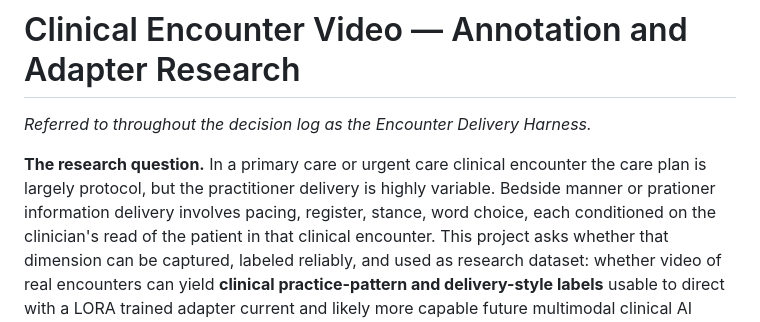
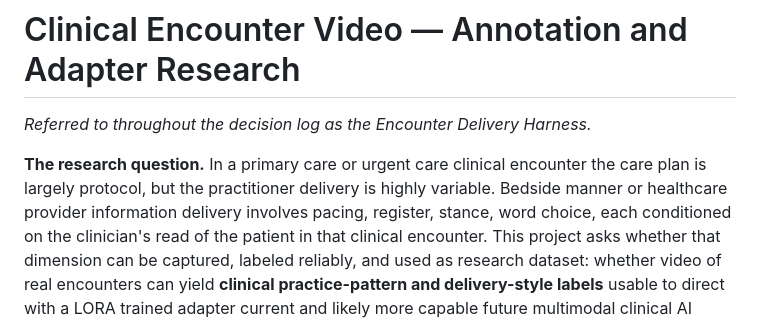
Before and after one commit to sbayer2/clinical-video-lora, a Markdown page: README.md, the part around the change. Drawn GitHub-style.

Commit message:
Clarify terminology in README
Updated terminology from 'practitioner' to 'healthcare provider' for clarity.

```diff
--- a/README.md
+++ b/README.md
@@ -3,7 +3,7 @@
 *Referred to throughout the decision log as the Encounter Delivery Harness.*
 
 **The research question.** In a primary care or urgent care clinical encounter the care plan is largely
-protocol, but the practitioner delivery is highly variable. Bedside manner or prationer information delivery involves pacing, register, stance,
+protocol, but the practitioner delivery is highly variable. Bedside manner or healthcare provider information delivery involves pacing, register, stance,
 word choice, each conditioned on the clinician's read of the patient in that clinical encounter. This project asks whether that dimension can be
 captured, labeled reliably, and used as research dataset: whether video of real encounters can
 yield **clinical practice-pattern and delivery-style labels** usable to direct with a LORA trained adapter
```
